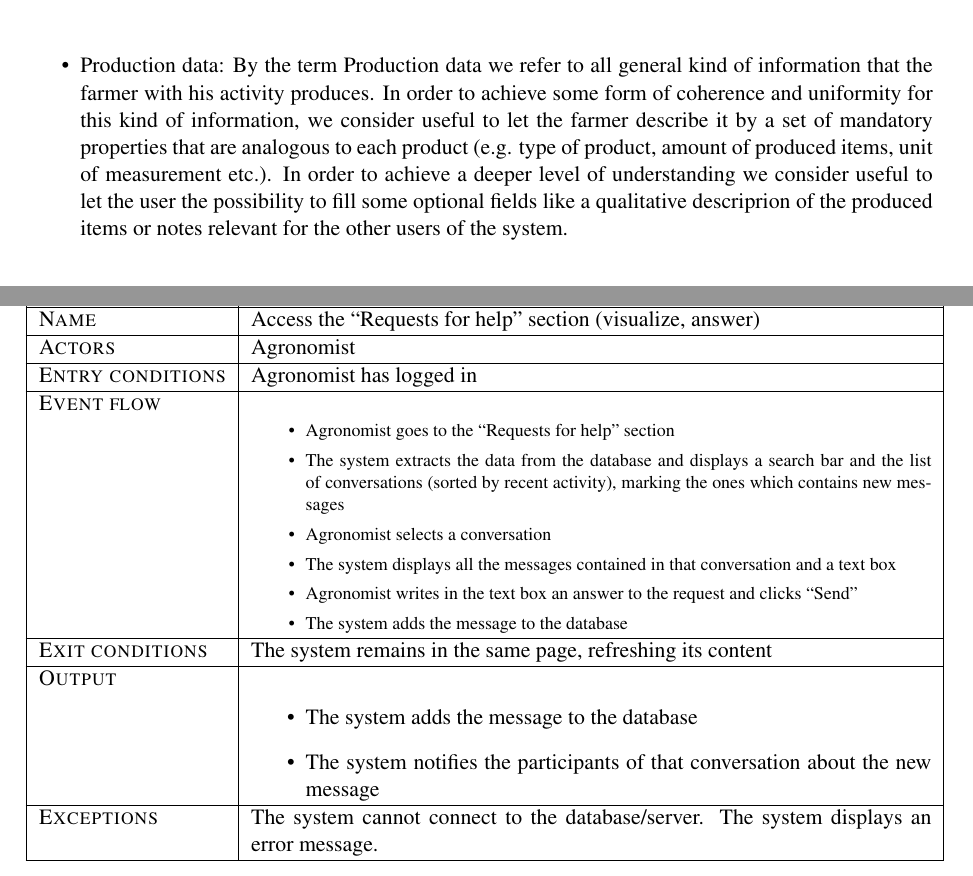
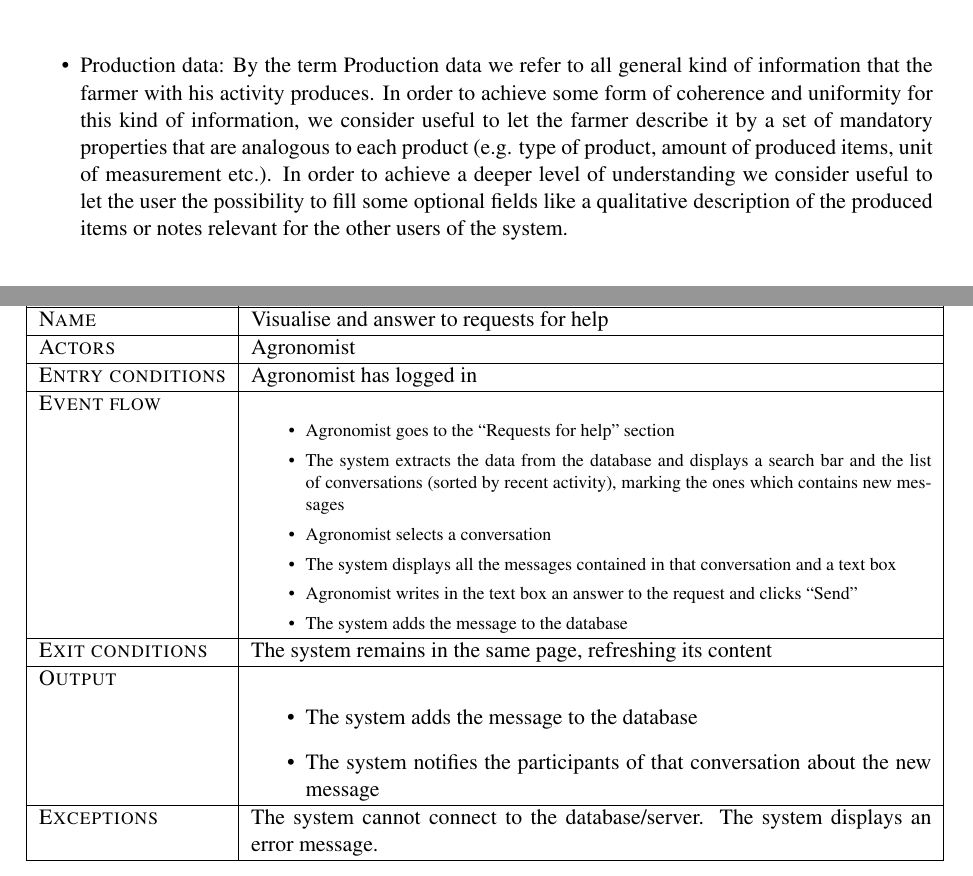
Before and after one commit to MarcoRomanini/SwEng2-GoriRomaniniWatanabe, a LaTeX document (RASD/RASD/main.tex, which reads RASD/RASD/Files/3.Specific_Requirements/agronomists.tex, RASD/RASD/Files/3.Specific_Requirements/farmers.tex): two parts of pages 16 and 22 of 29 before the commit and two parts of pages 17 and 24 of 35 after it, joined at a grey line, cut so that both start at the same text. Compiled offline with pdfLaTeX.

Commit message:
Added sequence diagrams for User and Agronomist
Sequence diagrams for User added
Sequence diagrams for Agronomist added
PNG images added in Images\Sequence diagrams
Few typos corrected

```diff
--- a/RASD/RASD/Files/3.Specific_Requirements/agronomists.tex
+++ b/RASD/RASD/Files/3.Specific_Requirements/agronomists.tex
@@ -48,7 +50,7 @@
         \hline % ---------------------------------------------------------------------
     	\textsc{id}                 &   2\\
     	\hline % ---------------------------------------------------------------------
-    	\textsc{Name}               &   Access the “Requests for help” section (visualize, answer)\\
+    	\textsc{Name}               &   Visualise and answer to requests for help\\
     	\hline % ---------------------------------------------------------------------
     	\textsc{Actors}             &   Agronomist\\
     	\hline % ---------------------------------------------------------------------
--- a/RASD/RASD/Files/3.Specific_Requirements/farmers.tex
+++ b/RASD/RASD/Files/3.Specific_Requirements/farmers.tex
@@ -2,7 +2,7 @@ Synonims: system, application, service
 
 Definitions:
 \begin{itemize}
-    \item Production data: By the term Production data we refer to all general kind of information that the farmer with his activity produces. In order to achieve some form of coherence and uniformity for this kind of information, we consider useful to let the farmer describe it by a set of mandatory properties that are analogous to each product (e.g. type of product, amount of produced items, unit of measurement etc.). In order to achieve a deeper level of understanding we consider useful to let the user the possibility to fill some optional fields like a qualitative descriprion of the produced items or notes relevant for the other users of the system.
+    \item Production data: By the term Production data we refer to all general kind of information that the farmer with his activity produces. In order to achieve some form of coherence and uniformity for this kind of information, we consider useful to let the farmer describe it by a set of mandatory properties that are analogous to each product (e.g. type of product, amount of produced items, unit of measurement etc.). In order to achieve a deeper level of understanding we consider useful to let the user the possibility to fill some optional fields like a qualitative description of the produced items or notes relevant for the other users of the system.
     \item Problem information: With the term \textbf{problem information} we refer to every kind of information that describes in a functional way the general set of events that [could get in the way of/represent an obstacle to] farmer's ordinary production rate.
     \item Help request/Suggestion request: With the term \textbf{help/suggestion request} we refer to the Farmer activity of information retrieval. The farmer should be able to request information in a private way to the other components of the systems, like other farmers and/or agronomists, in order to increase the quality of their activity.
 
```
Also changed, not shown: RASD/RASD/Files/3.Specific_Requirements/users.tex (+4 -0 lines), RASD/RASD/Images/SE2 - class diagram.pdf (deleted), RASD/RASD/Images/Sequence diagrams/Agronomist - Confirm execution of daily plan.png (added), RASD/RASD/Images/Sequence diagrams/Agronomist - Insert area.png (added), RASD/RASD/Images/Sequence diagrams/Agronomist - Visualise and answer to requests for help.png (added), RASD/RASD/Images/Sequence diagrams/Agronomist - Visualise and update daily plan.png (added), RASD/RASD/Images/Sequence diagrams/Agronomist - Visualise data of the area.png (added), RASD/RASD/Images/Sequence diagrams/User - Sign in.png (added), RASD/RASD/Images/Sequence diagrams/User - sign up.png (added), RASD/RASD/Files/3.Specific_Requirements/agronomists.tex (8 more changed lines), RASD/RASD/Files/3.Specific_Requirements/farmers.tex (1 more changed lines).
